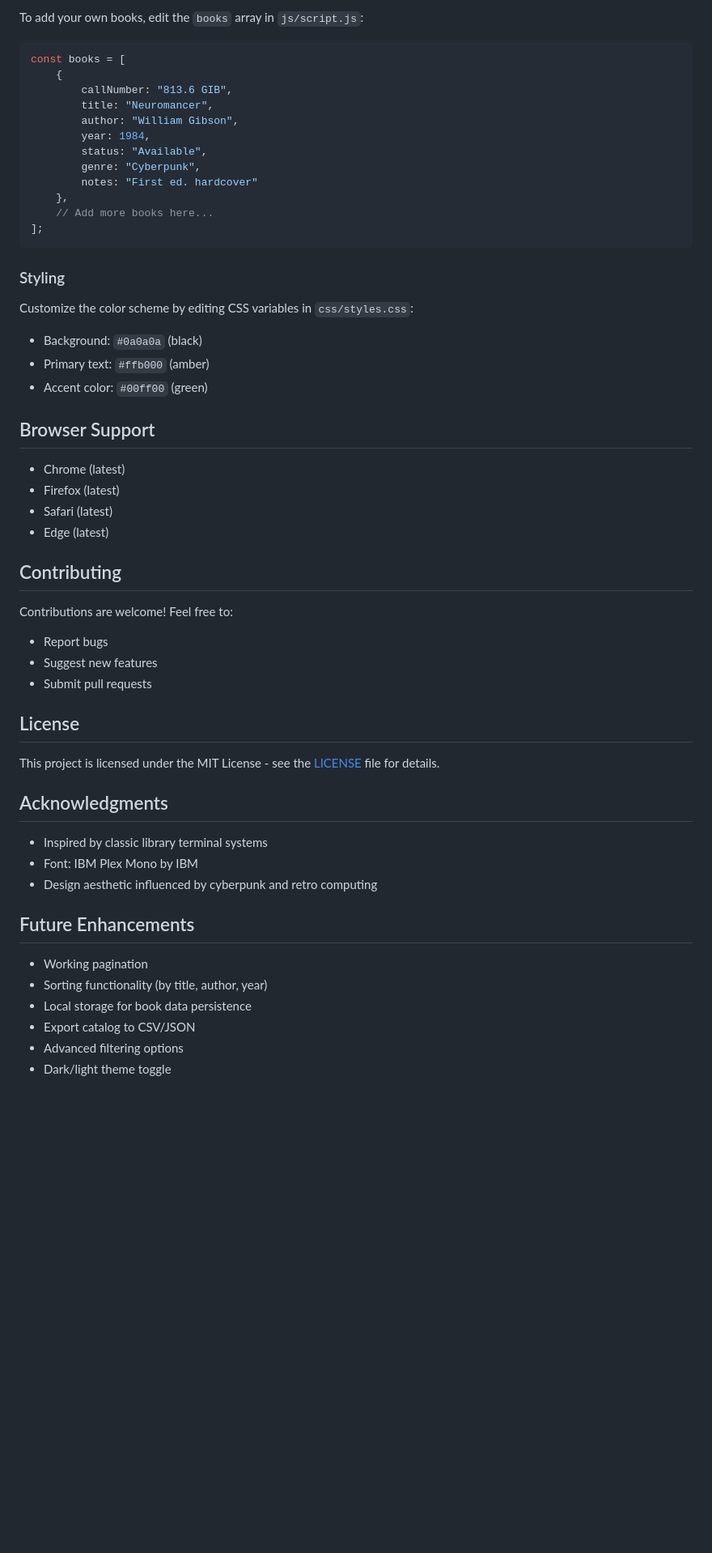
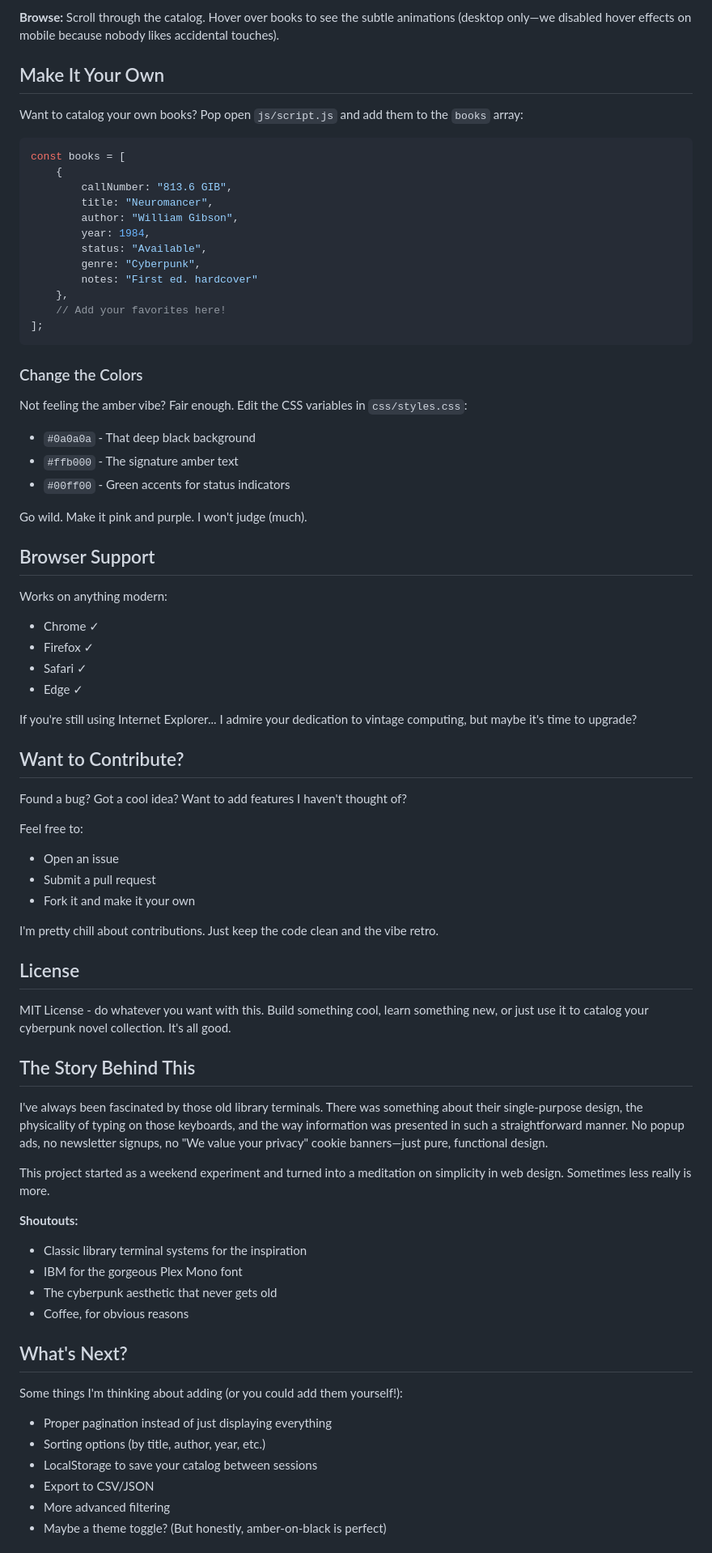
Before and after one commit to caseycavanagh/library-catalog-system, a Markdown page: README.md, the part around one of its changes. Shown at 81% size. Drawn GitHub-style; blank space fills up the shorter version.

````diff
--- a/README.md
+++ b/README.md
@@ -69,5 +80,9 @@ No build process or dependencies required!
 
-To add your own books, edit the `books` array in `js/script.js`:
+**Browse:** Scroll through the catalog. Hover over books to see the subtle animations (desktop only—we disabled hover effects on mobile because nobody likes accidental touches).
+
+## Make It Your Own
+
+Want to catalog your own books? Pop open `js/script.js` and add them to the `books` array:
 
 ```javascript
 const books = [
@@ -80,46 +95,63 @@ const books = [
         genre: "Cyberpunk",
         notes: "First ed. hardcover"
     },
-    // Add more books here...
+    // Add your favorites here!
 ];
 ```
 
-### Styling
+### Change the Colors
 
-Customize the color scheme by editing CSS variables in `css/styles.css`:
-- Background: `#0a0a0a` (black)
-- Primary text: `#ffb000` (amber)
-- Accent color: `#00ff00` (green)
+Not feeling the amber vibe? Fair enough. Edit the CSS variables in `css/styles.css`:
+- `#0a0a0a` - That deep black background
+- `#ffb000` - The signature amber text
+- `#00ff00` - Green accents for status indicators
+
+Go wild. Make it pink and purple. I won't judge (much).
 
 ## Browser Support
 
-- Chrome (latest)
-- Firefox (latest)
-- Safari (latest)
-- Edge (latest)
+Works on anything modern:
+- Chrome ✓
+- Firefox ✓
+- Safari ✓
+- Edge ✓
 
-## Contributing
+If you're still using Internet Explorer... I admire your dedication to vintage computing, but maybe it's time to upgrade?
 
-Contributions are welcome! Feel free to:
-- Report bugs
-- Suggest new features
-- Submit pull requests
+## Want to Contribute?
+
+Found a bug? Got a cool idea? Want to add features I haven't thought of?
+
+Feel free to:
+- Open an issue
+- Submit a pull request
+- Fork it and make it your own
+
+I'm pretty chill about contributions. Just keep the code clean and the vibe retro.
 
 ## License
 
-This project is licensed under the MIT License - see the [LICENSE](LICENSE) file for details.
+MIT License - do whatever you want with this. Build something cool, learn something new, or just use it to catalog your cyberpunk novel collection. It's all good.
 
-## Acknowledgments
+## The Story Behind This
 
-- Inspired by classic library terminal systems
-- Font: IBM Plex Mono by IBM
-- Design aesthetic influenced by cyberpunk and retro computing
+I've always been fascinated by those old library terminals. There was something about their single-purpose design, the physicality of typing on those keyboards, and the way information was presented in such a straightforward manner. No popup ads, no newsletter signups, no "We value your privacy" cookie banners—just pure, functional design.
 
-## Future Enhancements
+This project started as a weekend experiment and turned into a meditation on simplicity in web design. Sometimes less really is more.
 
-- Working pagination
-- Sorting functionality (by title, author, year)
-- Local storage for book data persistence
-- Export catalog to CSV/JSON
-- Advanced filtering options
-- Dark/light theme toggle
+**Shoutouts:**
+- Classic library terminal systems for the inspiration
+- IBM for the gorgeous Plex Mono font
+- The cyberpunk aesthetic that never gets old
+- Coffee, for obvious reasons
+
+## What's Next?
+
+Some things I'm thinking about adding (or you could add them yourself!):
+- Proper pagination instead of just displaying everything
+- Sorting options (by title, author, year, etc.)
+- LocalStorage to save your catalog between sessions
+- Export to CSV/JSON
+- More advanced filtering
+- Maybe a theme toggle? (But honestly, amber-on-black is perfect)
+
````
Also changed, not shown: other parts of README.md (+49 -35 lines).
